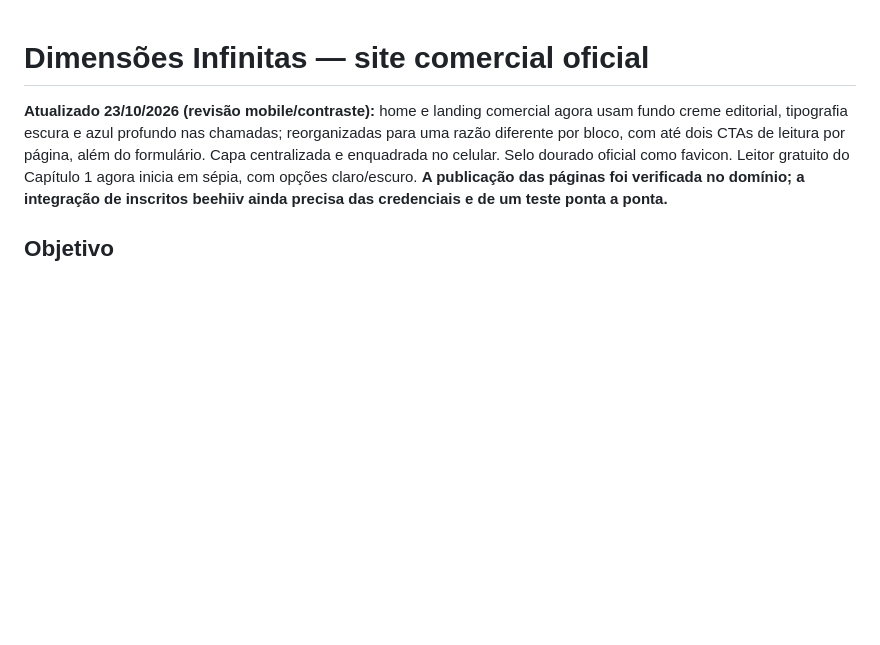
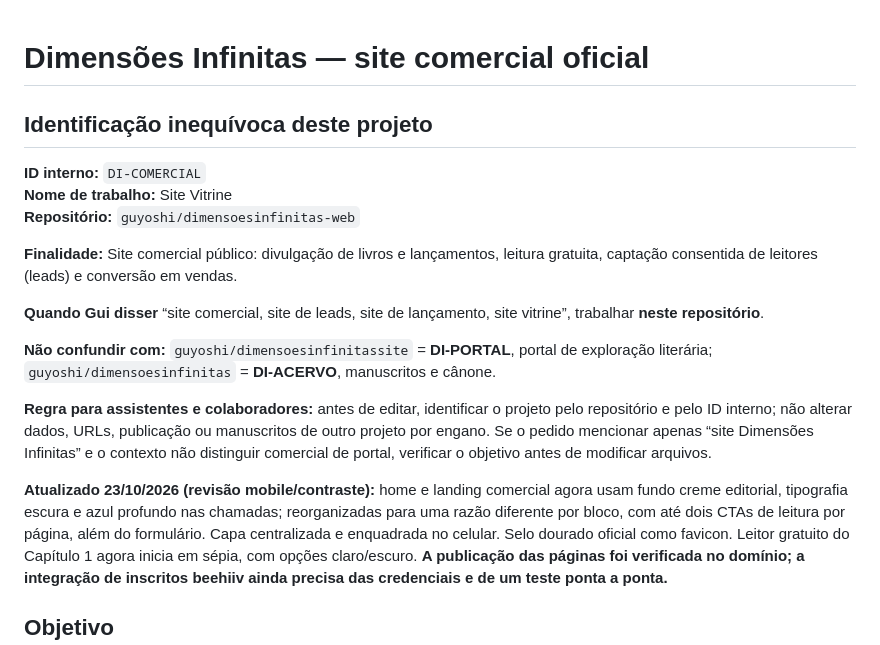
Before and after one commit to guyoshi/dimensoesinfinitas-web, a Markdown page: README.md, the part around the change. Rendered like a GitHub page; blank space fills up the shorter version.

Commit message:
docs: identificar claramente DI-COMERCIAL, DI-PORTAL e DI-ACERVO

```diff
--- a/README.md
+++ b/README.md
@@ -1,4 +1,20 @@
 # Dimensões Infinitas — site comercial oficial
+
+<!-- DI-PROJECT-IDENTITY -->
+## Identificação inequívoca deste projeto
+
+**ID interno:** `DI-COMERCIAL`
+**Nome de trabalho:** Site Vitrine
+**Repositório:** `guyoshi/dimensoesinfinitas-web`
+
+**Finalidade:** Site comercial público: divulgação de livros e lançamentos, leitura gratuita, captação consentida de leitores (leads) e conversão em vendas.
+
+**Quando Gui disser** “site comercial, site de leads, site de lançamento, site vitrine”, trabalhar **neste repositório**.
+
+**Não confundir com:** `guyoshi/dimensoesinfinitassite` = **DI-PORTAL**, portal de exploração literária; `guyoshi/dimensoesinfinitas` = **DI-ACERVO**, manuscritos e cânone.
+
+**Regra para assistentes e colaboradores:** antes de editar, identificar o projeto pelo repositório e pelo ID interno; não alterar dados, URLs, publicação ou manuscritos de outro projeto por engano. Se o pedido mencionar apenas “site Dimensões Infinitas” e o contexto não distinguir comercial de portal, verificar o objetivo antes de modificar arquivos.
+<!-- /DI-PROJECT-IDENTITY -->
 
 **Atualizado 23/10/2026 (revisão mobile/contraste):** home e landing comercial agora usam fundo creme editorial, tipografia escura e azul profundo nas chamadas; reorganizadas para uma razão diferente por bloco, com até dois CTAs de leitura por página, além do formulário. Capa centralizada e enquadrada no celular. Selo dourado oficial como favicon. Leitor gratuito do Capítulo 1 agora inicia em sépia, com opções claro/escuro. **A publicação das páginas foi verificada no domínio; a integração de inscritos beehiiv ainda precisa das credenciais e de um teste ponta a ponta.**
 
```
